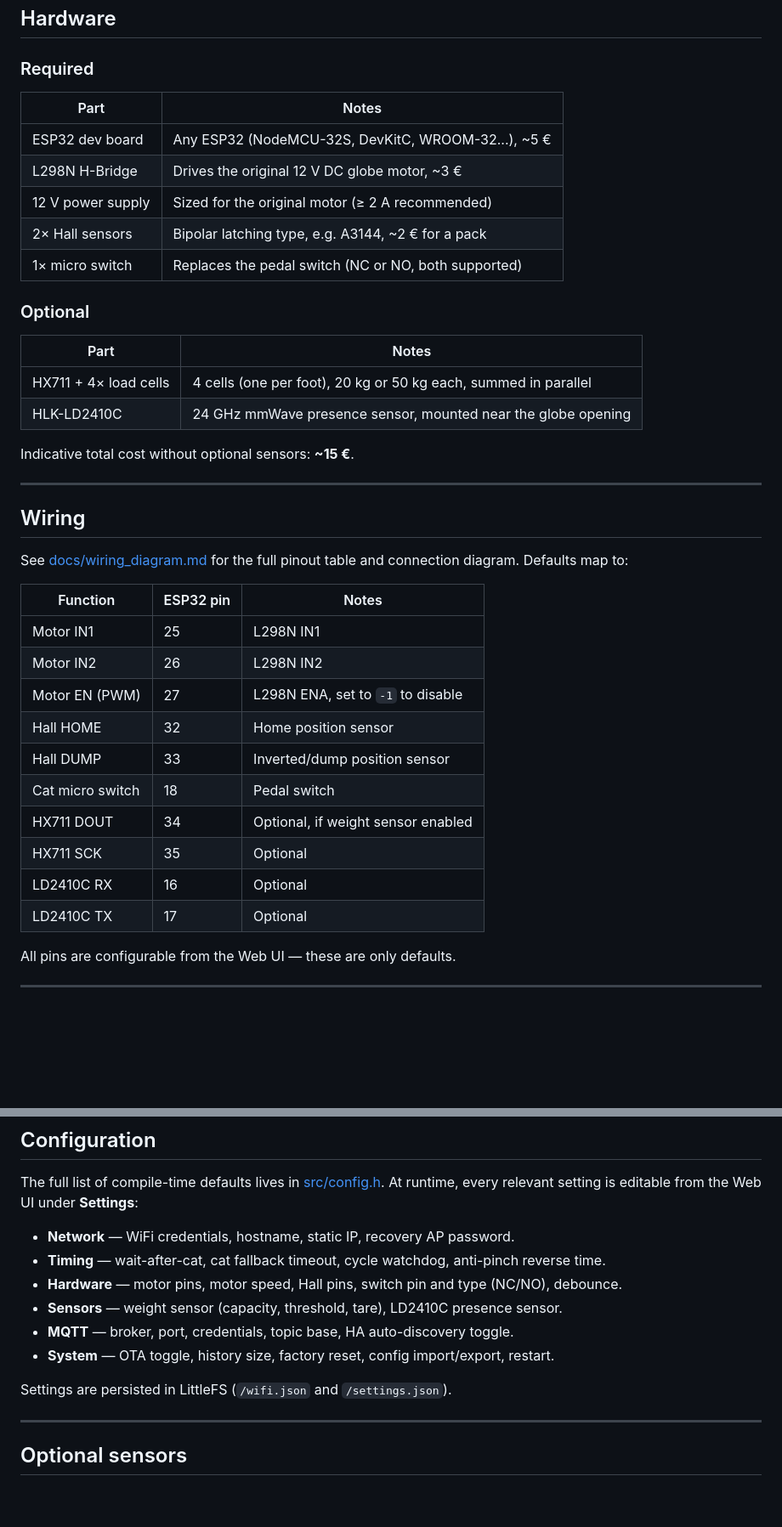
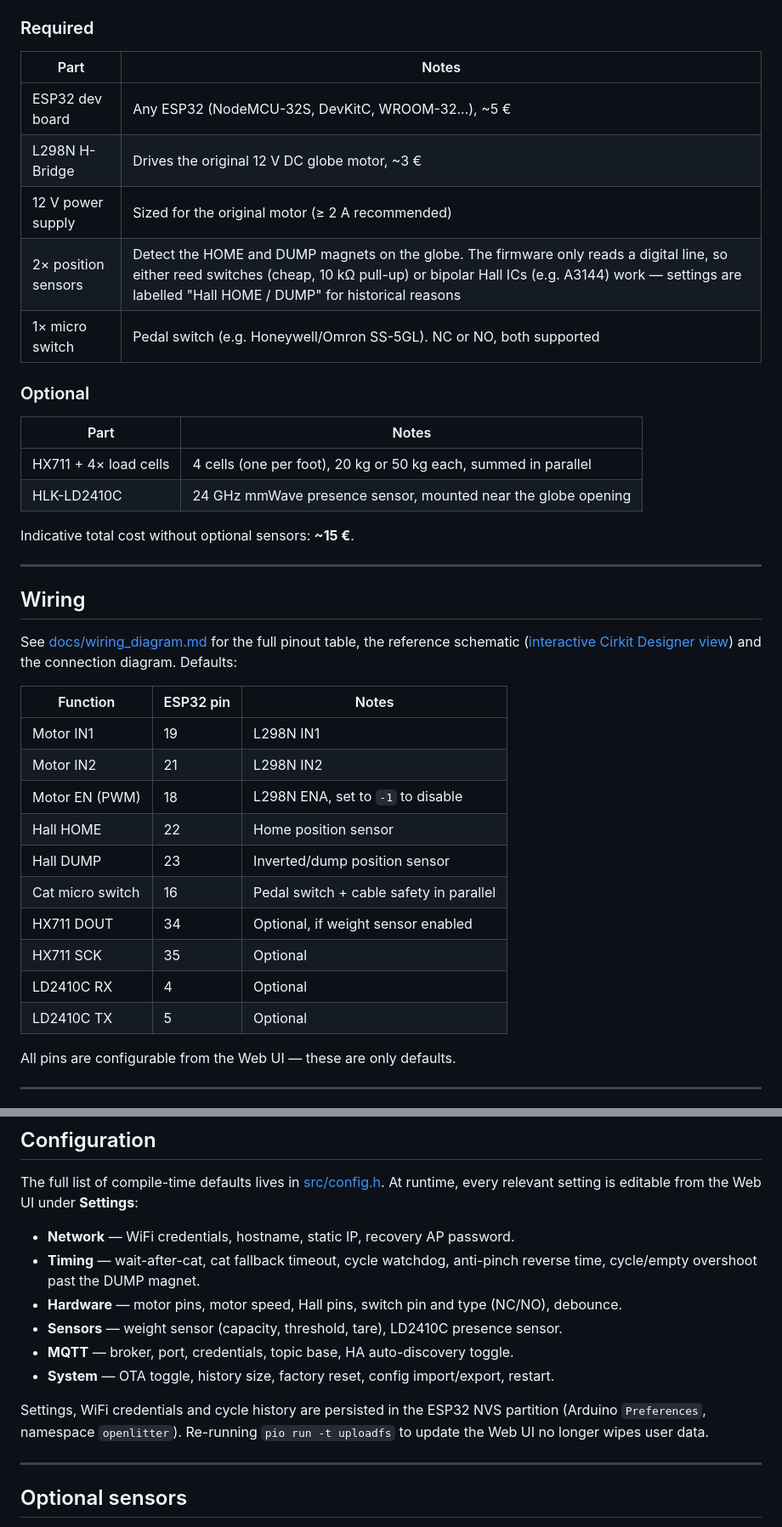
Before and after one commit to davdlic/OpenLitter, a Markdown page: README.md, 2 parts joined by grey strips. Shown at 85% size. Rendered like a GitHub page; blank space fills up the shorter version.

```diff
--- a/README.md
+++ b/README.md
@@ -57,8 +57,8 @@ OpenLitter does **not** support the Litter Robot 4 (different mechanical and ele
 | ESP32 dev board      | Any ESP32 (NodeMCU-32S, DevKitC, WROOM-32...), ~5 €                     |
 | L298N H-Bridge       | Drives the original 12 V DC globe motor, ~3 €                           |
 | 12 V power supply    | Sized for the original motor (≥ 2 A recommended)                        |
-| 2× Hall sensors      | Bipolar latching type, e.g. A3144, ~2 € for a pack                      |
-| 1× micro switch      | Replaces the pedal switch (NC or NO, both supported)                    |
+| 2× position sensors  | Detect the HOME and DUMP magnets on the globe. The firmware only reads a digital line, so either reed switches (cheap, 10 kΩ pull-up) or bipolar Hall ICs (e.g. A3144) work — settings are labelled "Hall HOME / DUMP" for historical reasons |
+| 1× micro switch      | Pedal switch (e.g. Honeywell/Omron SS-5GL). NC or NO, both supported    |
 
 ### Optional
 
@@ -73,20 +73,20 @@ Indicative total cost without optional sensors: **~15 €**.
 
 ## Wiring
 
-See [docs/wiring_diagram.md](docs/wiring_diagram.md) for the full pinout table and connection diagram. Defaults map to:
+See [docs/wiring_diagram.md](docs/wiring_diagram.md) for the full pinout table, the reference schematic ([interactive Cirkit Designer view](https://app.cirkitdesigner.com/project/0bc0578e-28ad-4119-8f88-b2d95e84ed99?view=interactive_preview)) and the connection diagram. Defaults:
 
 | Function           | ESP32 pin | Notes                                |
 |--------------------|-----------|--------------------------------------|
-| Motor IN1          | 25        | L298N IN1                            |
-| Motor IN2          | 26        | L298N IN2                            |
-| Motor EN (PWM)     | 27        | L298N ENA, set to `-1` to disable    |
-| Hall HOME          | 32        | Home position sensor                 |
-| Hall DUMP          | 33        | Inverted/dump position sensor        |
-| Cat micro switch   | 18        | Pedal switch                         |
+| Motor IN1          | 19        | L298N IN1                            |
+| Motor IN2          | 21        | L298N IN2                            |
+| Motor EN (PWM)     | 18        | L298N ENA, set to `-1` to disable    |
+| Hall HOME          | 22        | Home position sensor                 |
+| Hall DUMP          | 23        | Inverted/dump position sensor        |
+| Cat micro switch   | 16        | Pedal switch + cable safety in parallel |
 | HX711 DOUT         | 34        | Optional, if weight sensor enabled   |
 | HX711 SCK          | 35        | Optional                             |
-| LD2410C RX         | 16        | Optional                             |
-| LD2410C TX         | 17        | Optional                             |
+| LD2410C RX         | 4         | Optional                             |
+| LD2410C TX         | 5         | Optional                             |
 
 All pins are configurable from the Web UI — these are only defaults.
 
@@ -140,13 +140,13 @@ Open `http://192.168.4.1` from your phone, scan and pick your home WiFi, save. T
 The full list of compile-time defaults lives in [src/config.h](src/config.h). At runtime, every relevant setting is editable from the Web UI under **Settings**:
 
 - **Network** — WiFi credentials, hostname, static IP, recovery AP password.
-- **Timing** — wait-after-cat, cat fallback timeout, cycle watchdog, anti-pinch reverse time.
+- **Timing** — wait-after-cat, cat fallback timeout, cycle watchdog, anti-pinch reverse time, cycle/empty overshoot past the DUMP magnet.
 - **Hardware** — motor pins, motor speed, Hall pins, switch pin and type (NC/NO), debounce.
 - **Sensors** — weight sensor (capacity, threshold, tare), LD2410C presence sensor.
 - **MQTT** — broker, port, credentials, topic base, HA auto-discovery toggle.
 - **System** — OTA toggle, history size, factory reset, config import/export, restart.
 
-Settings are persisted in LittleFS (`/wifi.json` and `/settings.json`).
+Settings, WiFi credentials and cycle history are persisted in the ESP32 NVS partition (Arduino `Preferences`, namespace `openlitter`). Re-running `pio run -t uploadfs` to update the Web UI no longer wipes user data.
 
 ---
 
```
Also changed, not shown: docs/sensors.md (+2 -2 lines), docs/wiring_diagram.md (+46 -29 lines), docs/img/wiring_overview.png (added), 1 other file.
